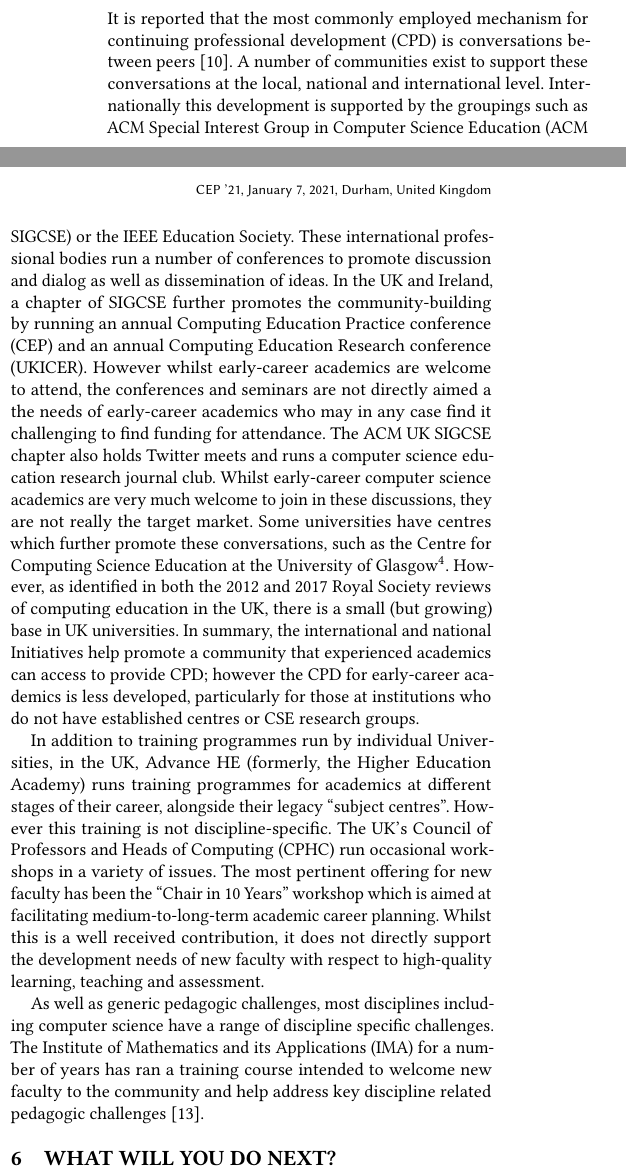
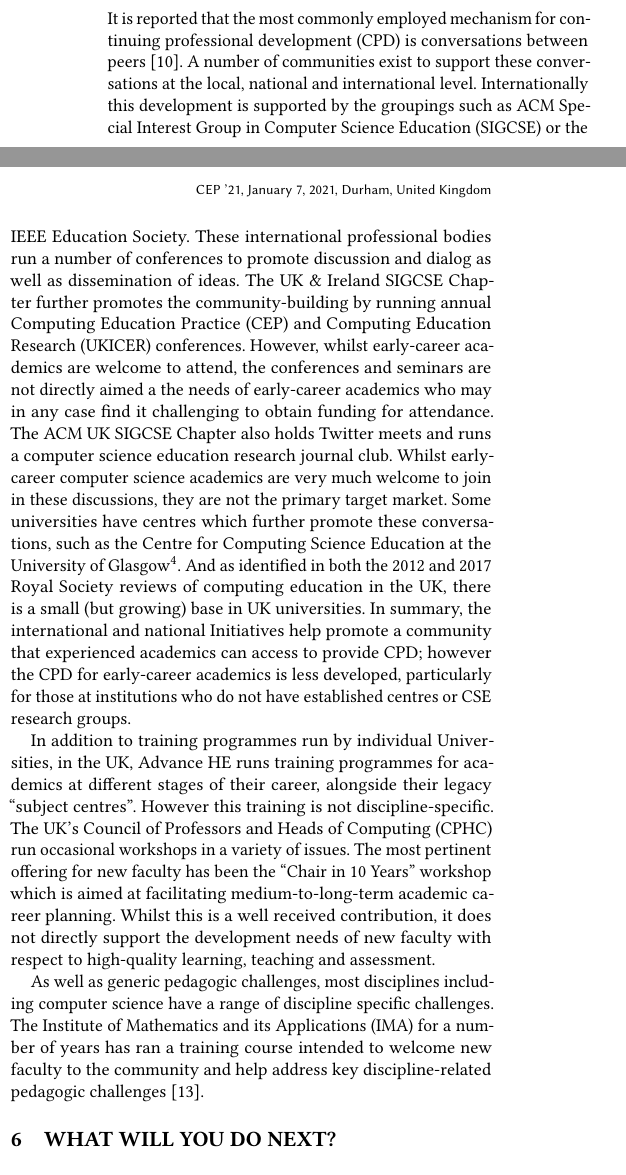
Before and after one commit to tomprickett/CEP2021, a LaTeX paper (NewLecturers.tex): two parts of the columns of page 3 of 4, joined at a grey line, cut so that both start at the same text. Compiled offline with pdfLaTeX.

Commit message:
Tweaks to section 5

```diff
--- a/NewLecturers.tex
+++ b/NewLecturers.tex
@@ -400,7 +402,36 @@ The national computer science education community was seen as a very positive de
 
 \section{Who else has done this?}
 %%Where did you get the idea from? (If from published reports, please include references). How did you find out about it? Was it easy/hard to adopt? What did you change?
-It is reported that the most commonly employed mechanism for continuing professional development (CPD) is conversations between peers~\cite{King2004}. A number of communities exist to support these conversations at the local, national and international level. Internationally this development is supported by the groupings such as ACM Special Interest Group in Computer Science Education (ACM SIGCSE) or the IEEE Education Society. These international professional bodies run a number of conferences to promote discussion and dialog as well as dissemination of ideas. In the UK and Ireland, a chapter of SIGCSE further promotes the community-building by running an annual Computing Education Practice conference (CEP) and an annual Computing Education Research conference (UKICER). However whilst early-career academics are welcome to attend, the conferences and seminars are not directly aimed a the needs of early-career academics who may in any case find it challenging to find funding for attendance. The ACM UK SIGCSE chapter also holds Twitter meets and runs a computer science education research journal club. Whilst early-career computer science academics are very much welcome to join in these discussions, they are not really the target market. Some universities have centres which further promote these conversations, such as the Centre for Computing Science Education at the University of Glasgow\footnote{\url{https://www.gla.ac.uk/research/az/ccse/}}. However, as identified in both the 2012 and 2017 Royal Society reviews of computing education in the UK, there is a small (but growing) base in UK universities. In summary, the international and national Initiatives help promote a community that experienced academics can access to provide CPD; however the CPD for early-career academics is less developed, particularly for those at institutions who do not have established centres or CSE research groups.
+It is reported that the most commonly employed mechanism for
+continuing professional development (CPD) is conversations between
+peers~\cite{King2004}. A number of communities exist to support these
+conversations at the local, national and international
+level. Internationally this development is supported by the groupings
+such as ACM Special Interest Group in Computer Science Education
+(SIGCSE) or the IEEE Education Society. These international
+professional bodies run a number of conferences to promote discussion
+and dialog as well as dissemination of ideas. The UK \& Ireland SIGCSE
+Chapter further promotes the community-building by running annual
+Computing Education Practice (CEP) and Computing Education Research
+(UKICER) conferences. However, whilst
+early-career academics are welcome to attend, the conferences and
+seminars are not directly aimed a the needs of early-career academics
+who may in any case find it challenging to obtain funding for
+attendance. The ACM UK SIGCSE Chapter also holds Twitter meets and
+runs a computer science education research journal club. Whilst
+early-career computer science academics are very much welcome to join
+in these discussions, they are not the primary target market. Some
+universities have centres which further promote these conversations,
+such as the Centre for Computing Science Education at the University
+of
+Glasgow\footnote{\url{https://www.gla.ac.uk/research/az/ccse/}}.
+And as identified in both the 2012 and 2017 Royal Society reviews of
+computing education in the UK, there is a small (but growing) base in
+UK universities. In summary, the international and national
+Initiatives help promote a community that experienced academics can
+access to provide CPD; however the CPD for early-career academics is
+less developed, particularly for those at institutions who do not have
+established centres or CSE research groups.
 
 % \cite{SIGCSE}
 % \cite{IEEEES}
@@ -410,9 +441,24 @@ It is reported that the most commonly employed mechanism for continuing professi
 % Conversations are also promoted by the Raspberry PI Foundation via it Symposium \cite{PI_SYM} and online seminars \cite{PI_Sem}.
 % for example the Edinburgh Napier Centre for Computer Education Research \cite{Napier}
 
-In addition to training programmes run by individual Universities, in the UK, Advance HE (formerly, the Higher Education Academy) runs training programmes for academics at different stages of their career, alongside their legacy ``subject centres''. However this training is not discipline-specific. The UK's Council of Professors and Heads of Computing (CPHC) run occasional workshops in a variety of issues. The most pertinent offering for new faculty has been the ``Chair in 10 Years'' workshop which is aimed at facilitating medium-to-long-term academic career planning. Whilst this is a well received contribution, it does not directly support the development needs of new faculty with respect to high-quality learning, teaching and assessment.
+In addition to training programmes run by individual Universities, in
+the UK, Advance HE runs training programmes for academics at different
+stages of their career, alongside their legacy ``subject
+centres''. However this training is not discipline-specific. The UK's
+Council of Professors and Heads of Computing (CPHC) run occasional
+workshops in a variety of issues. The most pertinent offering for new
+faculty has been the ``Chair in 10 Years'' workshop which is aimed at
+facilitating medium-to-long-term academic career planning. Whilst this
+is a well received contribution, it does not directly support the
+development needs of new faculty with respect to high-quality
+learning, teaching and assessment.
 
-As well as generic pedagogic challenges, most disciplines including computer science have a range of discipline specific challenges. The Institute of Mathematics and its Applications (IMA) for a number of years has ran a training course intended to welcome new faculty to the community and help address key discipline related pedagogic challenges \cite{IMA}.
+As well as generic pedagogic challenges, most disciplines including
+computer science have a range of discipline specific challenges. The
+Institute of Mathematics and its Applications (IMA) for a number of
+years has ran a training course intended to welcome new faculty to the
+community and help address key discipline-related pedagogic
+challenges~\cite{IMA}.
 
 % \cite{HEATraining}
 
```
Also changed, not shown: NewLecturers.tex (4 more changed lines).
